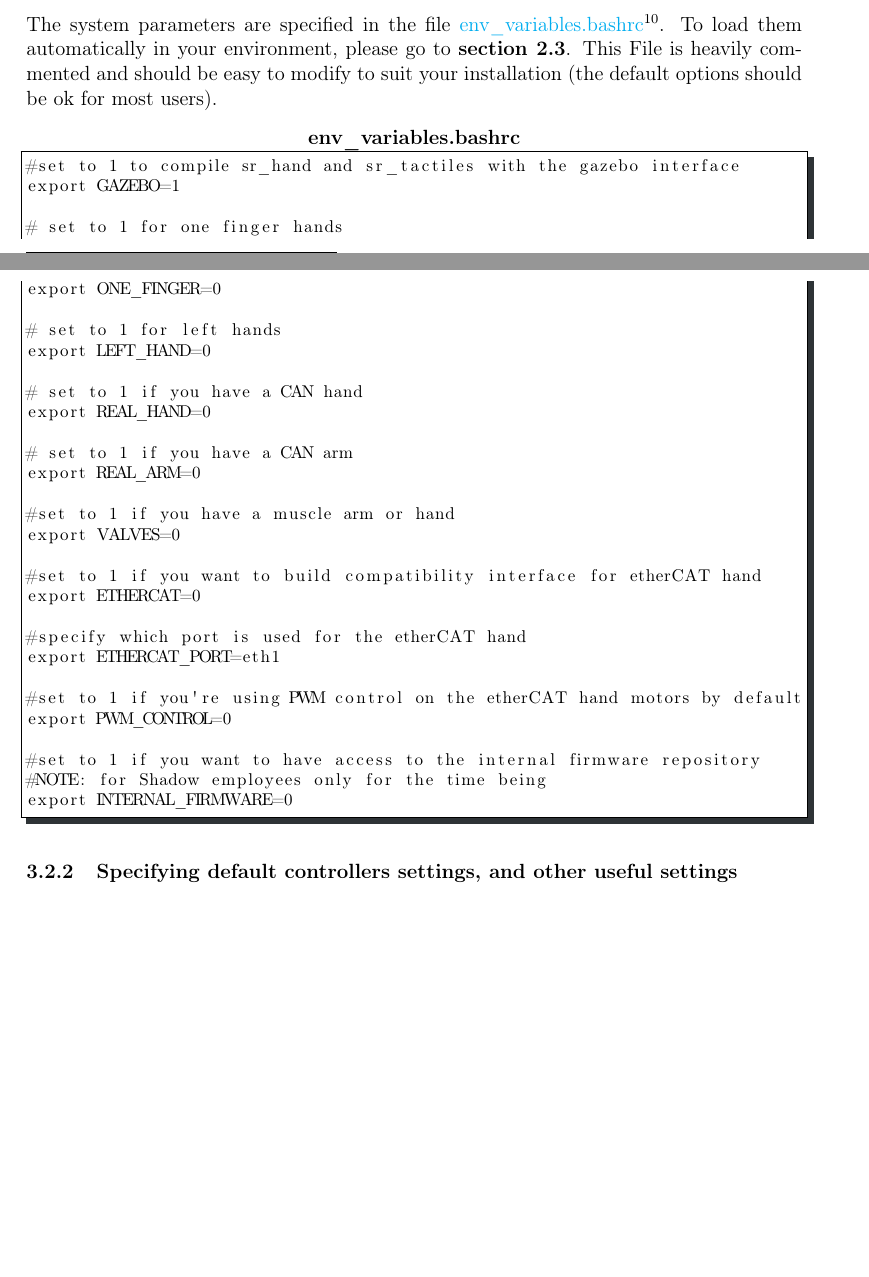
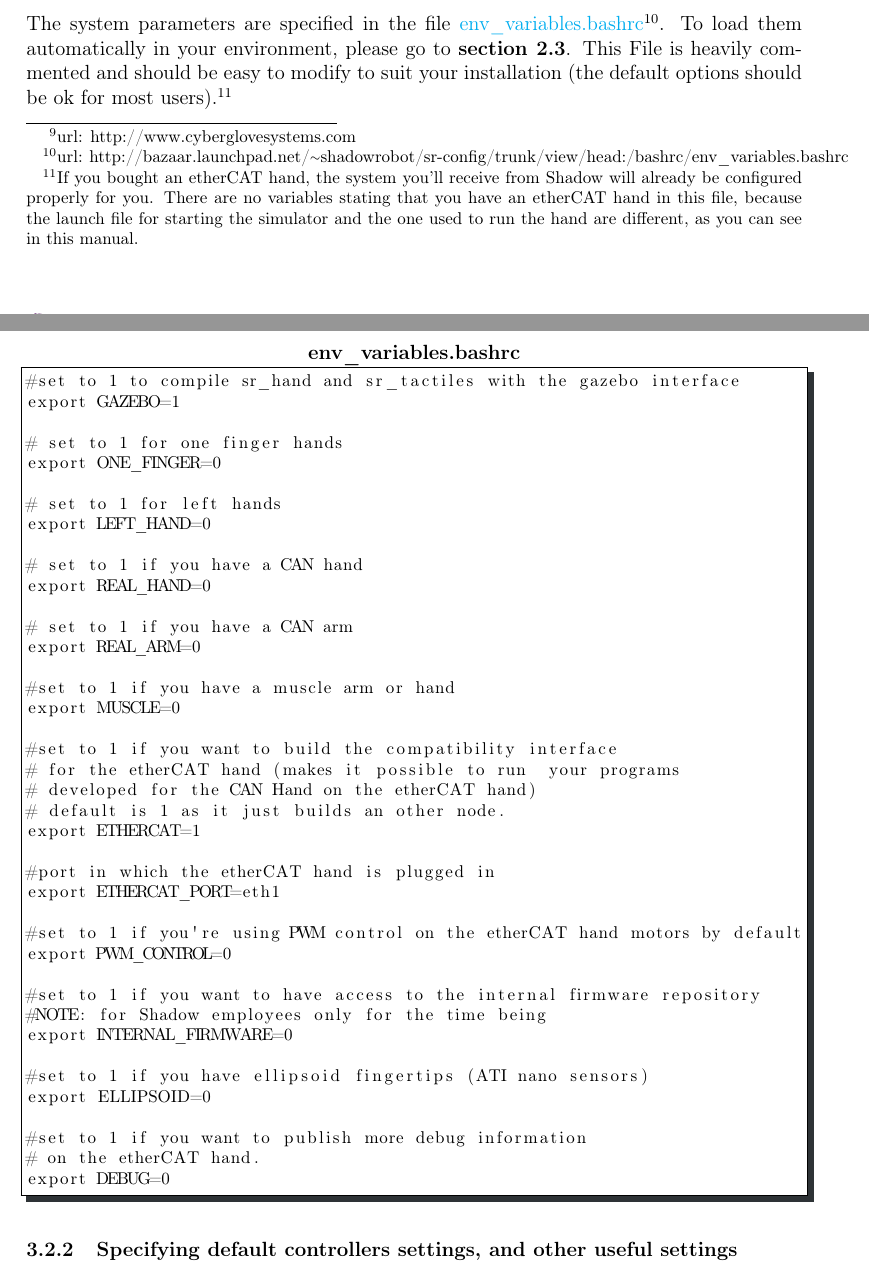
Before and after one commit to shadow-robot/sr-ethercat-user-manual, a LaTeX document (etherCAT_Hand_User_Manual.tex): two parts of pages 7 and 8 of 15, joined at a grey line, cut so that both start at the same text, the shorter picture padded with empty space. Compiled offline with pdfLaTeX.

Commit message:
better explanations for the env variables

```diff
--- a/etherCAT_Hand_User_Manual.tex
+++ b/etherCAT_Hand_User_Manual.tex
@@ -198,7 +198,7 @@ source `rosstack find sr_config`/bashrc/env_variables.bashrc
 \subsubsection{Specifying system parameters}
 \label{sec:spec-system-param}
 \par The system parameters are specified in the file
-\href{http://bazaar.launchpad.net/~shadowrobot/sr-config/trunk/view/head:/bashrc/env_variables.bashrc}{env\_variables.bashrc}\footnote{url: http://bazaar.launchpad.net/\linuxtilde shadowrobot/sr-config/trunk/view/head:/bashrc/env\_variables.bashrc}. To load them automatically in your environment, please go to \link{import-vars}. This File is heavily commented and should be easy to modify to suit your installation (the default options should be ok for most users).
+\href{http://bazaar.launchpad.net/~shadowrobot/sr-config/trunk/view/head:/bashrc/env_variables.bashrc}{env\_variables.bashrc}\footnote{url: http://bazaar.launchpad.net/\linuxtilde shadowrobot/sr-config/trunk/view/head:/bashrc/env\_variables.bashrc}. To load them automatically in your environment, please go to \link{import-vars}. This File is heavily commented and should be easy to modify to suit your installation (the default options should be ok for most users).\footnote{If you bought an etherCAT hand, the system you'll receive from Shadow will already be configured properly for you. There are no variables stating that you have an etherCAT hand in this file, because the launch file for starting the simulator and the one used to run the hand are different, as you can see in this manual.}
 
   \begin{lstlisting}[title={\textbf{env\_variables.bashrc}}, upquote=true]
 #set to 1 to compile sr_hand and sr_tactiles with the gazebo interface
@@ -217,12 +217,15 @@ export REAL_HAND=0
 export REAL_ARM=0
 
 #set to 1 if you have a muscle arm or hand
-export VALVES=0
+export MUSCLE=0
 
-#set to 1 if you want to build compatibility interface for etherCAT hand
-export ETHERCAT=0
+#set to 1 if you want to build the compatibility interface
+# for the etherCAT hand (makes it possible to run  your programs
+# developed for the CAN Hand on the etherCAT hand)
+# default is 1 as it just builds an other node.
+export ETHERCAT=1
 
-#specify which port is used for the etherCAT hand
+#port in which the etherCAT hand is plugged in
 export ETHERCAT_PORT=eth1
 
 #set to 1 if you're using PWM control on the etherCAT hand motors by default
@@ -231,6 +234,13 @@ export PWM_CONTROL=0
 #set to 1 if you want to have access to the internal firmware repository
 #NOTE: for Shadow employees only for the time being
 export INTERNAL_FIRMWARE=0
+
+#set to 1 if you have ellipsoid fingertips (ATI nano sensors)
+export ELLIPSOID=0
+
+#set to 1 if you want to publish more debug information
+# on the etherCAT hand.
+export DEBUG=0
   \end{lstlisting}
 
 
```
Also changed, not shown: etherCAT_Hand_User_Manual.pdf, etherCAT_Hand_User_Manual_diff.pdf, 1 other file.
